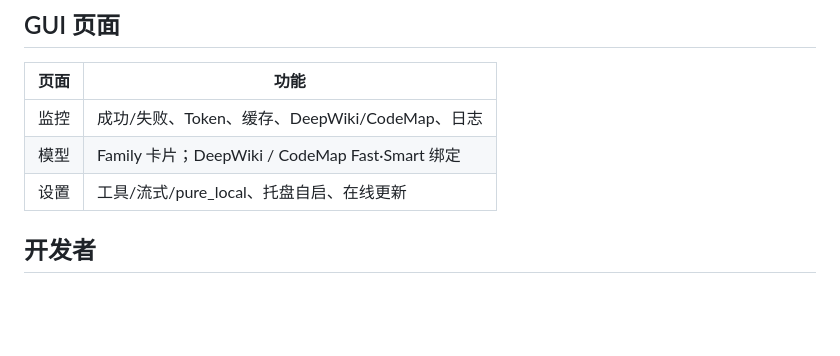
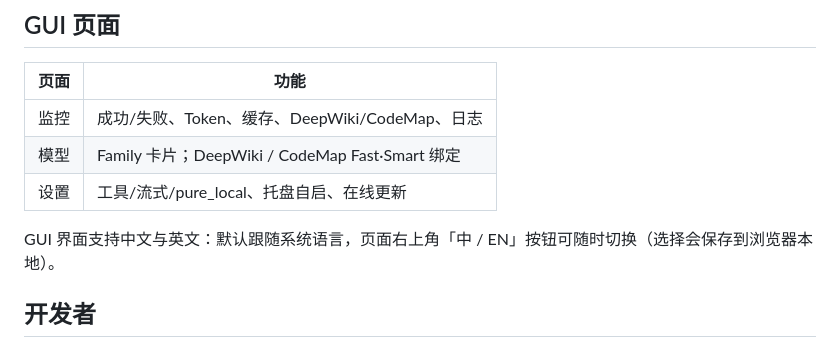
Before and after one commit to cyberlieflife/devin-byok, a Markdown page: README.md, the part around the change. Drawn GitHub-style; blank space fills up the shorter version.

Commit message:
docs: document English UI support

```diff
--- a/README.md
+++ b/README.md
@@ -84,6 +84,8 @@ update:
 | 监控 | 成功/失败、Token、缓存、DeepWiki/CodeMap、日志 |
 | 模型 | Family 卡片；DeepWiki / CodeMap Fast·Smart 绑定 |
 | 设置 | 工具/流式/pure_local、托盘自启、在线更新 |
+
+GUI 界面支持中文与英文：默认跟随系统语言，页面右上角「中 / EN」按钮可随时切换（选择会保存到浏览器本地）。
 
 ## 开发者
 
```
